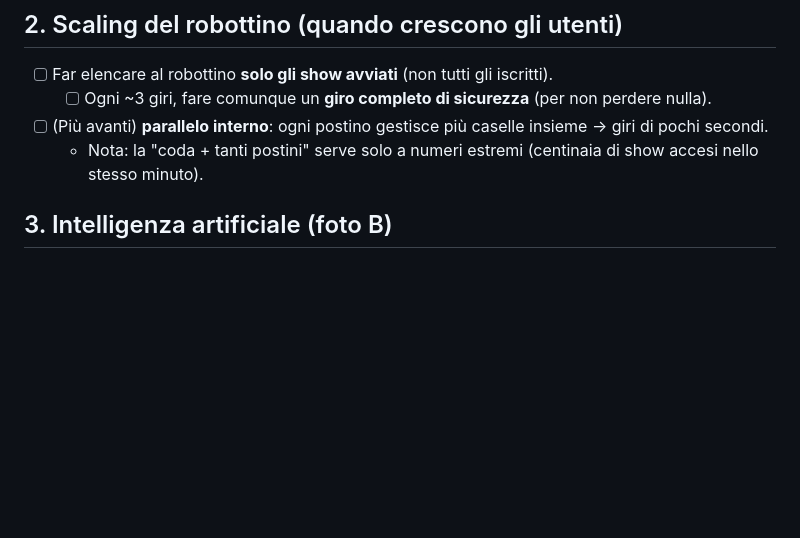
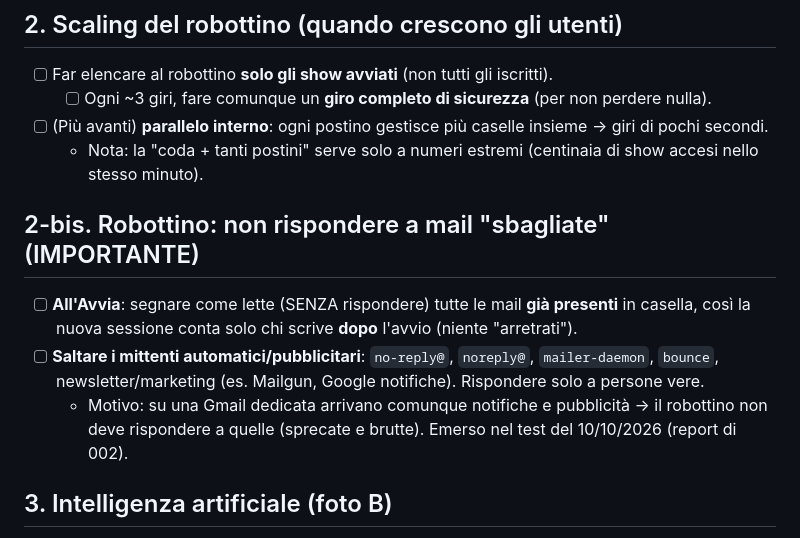
Before and after one commit to flavjo78/Flavio-, a Markdown page: ROADMAP.md, the part around the change. Rendered like a GitHub page; blank space fills up the shorter version.

Commit message:
ROADMAP: robottino non risponda a posta vecchia e mittenti automatici
All'avvia segnare letta la posta pre-esistente (niente arretrati) e saltare
no-reply/mailer-daemon/newsletter. Emerso nel test 002 del 10/10.

Co-Authored-By: Claude Opus 4.8 <noreply@anthropic.com>
Claude-Session: https://claude.ai/code/session_012RZmJApfWyc9GZJSMZxhgv

```diff
--- a/ROADMAP.md
+++ b/ROADMAP.md
@@ -23,6 +23,14 @@
   - [ ] Ogni ~3 giri, fare comunque un **giro completo di sicurezza** (per non perdere nulla).
 - [ ] (Più avanti) **parallelo interno**: ogni postino gestisce più caselle insieme → giri di pochi secondi.
   - Nota: la "coda + tanti postini" serve solo a numeri estremi (centinaia di show accesi nello stesso minuto).
+
+## 2-bis. Robottino: non rispondere a mail "sbagliate" (IMPORTANTE)
+- [ ] **All'Avvia**: segnare come lette (SENZA rispondere) tutte le mail **già presenti** in casella,
+  così la nuova sessione conta solo chi scrive **dopo** l'avvio (niente "arretrati").
+- [ ] **Saltare i mittenti automatici/pubblicitari**: `no-reply@`, `noreply@`, `mailer-daemon`,
+  `bounce`, newsletter/marketing (es. Mailgun, Google notifiche). Rispondere solo a persone vere.
+  - Motivo: su una Gmail dedicata arrivano comunque notifiche e pubblicità → il robottino non deve
+    rispondere a quelle (sprecate e brutte). Emerso nel test del 10/10/2026 (report di 002).
 
 ## 3. Intelligenza artificiale (foto B)
 - [ ] Collegare un servizio IA per generare la rivelazione (consigliato: **Google Gemini 2.5 Flash Image** — ~0,04 €/foto, spesso gratis a basso volume; alternativa **FLUX Kontext**).
```
